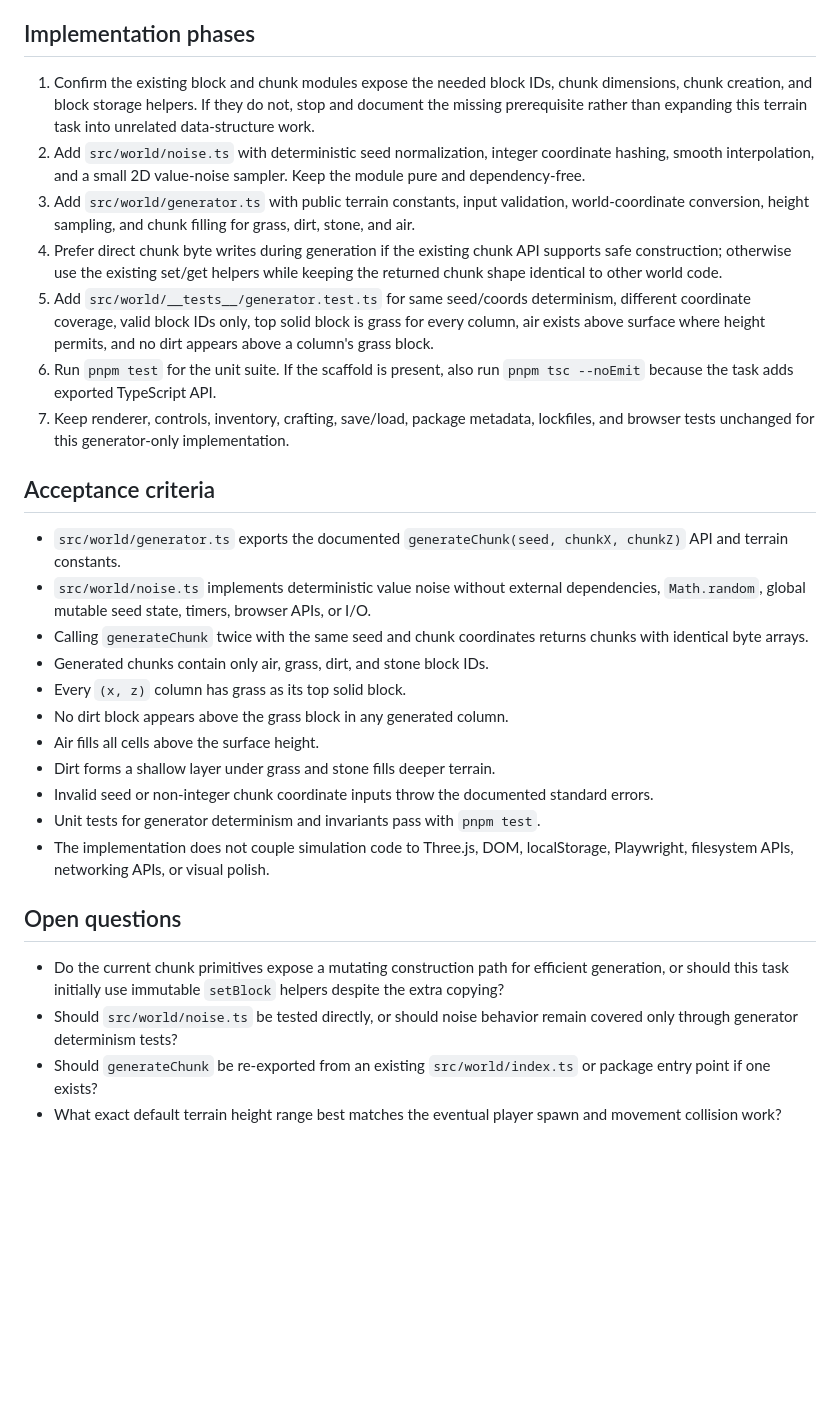
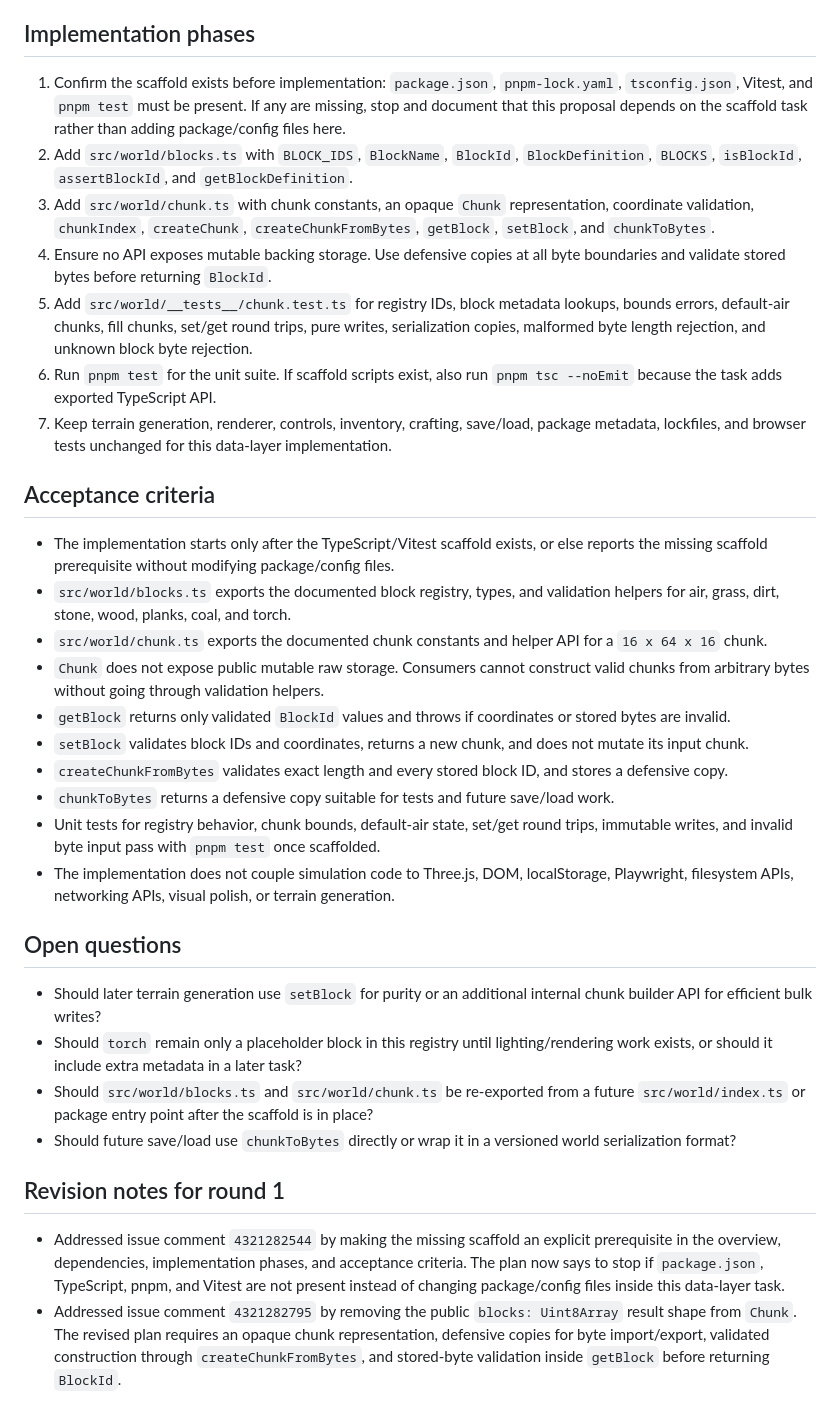
Before and after one commit to contribute-sh/blockstead, a Markdown page: PLAN.md, the part around one of its changes. GitHub-like rendering; blank space fills up the shorter version.

```diff
--- a/PLAN.md
+++ b/PLAN.md
@@ -130,31 +153,35 @@ This planning task only modifies `PLAN.md`. The later implementation should crea
 
 ## Implementation phases
 
-1. Confirm the existing block and chunk modules expose the needed block IDs, chunk dimensions, chunk creation, and block storage helpers. If they do not, stop and document the missing prerequisite rather than expanding this terrain task into unrelated data-structure work.
-2. Add `src/world/noise.ts` with deterministic seed normalization, integer coordinate hashing, smooth interpolation, and a small 2D value-noise sampler. Keep the module pure and dependency-free.
-3. Add `src/world/generator.ts` with public terrain constants, input validation, world-coordinate conversion, height sampling, and chunk filling for grass, dirt, stone, and air.
-4. Prefer direct chunk byte writes during generation if the existing chunk API supports safe construction; otherwise use the existing set/get helpers while keeping the returned chunk shape identical to other world code.
-5. Add `src/world/__tests__/generator.test.ts` for same seed/coords determinism, different coordinate coverage, valid block IDs only, top solid block is grass for every column, air exists above surface where height permits, and no dirt appears above a column's grass block.
-6. Run `pnpm test` for the unit suite. If the scaffold is present, also run `pnpm tsc --noEmit` because the task adds exported TypeScript API.
-7. Keep renderer, controls, inventory, crafting, save/load, package metadata, lockfiles, and browser tests unchanged for this generator-only implementation.
+1. Confirm the scaffold exists before implementation: `package.json`, `pnpm-lock.yaml`, `tsconfig.json`, Vitest, and `pnpm test` must be present. If any are missing, stop and document that this proposal depends on the scaffold task rather than adding package/config files here.
+2. Add `src/world/blocks.ts` with `BLOCK_IDS`, `BlockName`, `BlockId`, `BlockDefinition`, `BLOCKS`, `isBlockId`, `assertBlockId`, and `getBlockDefinition`.
+3. Add `src/world/chunk.ts` with chunk constants, an opaque `Chunk` representation, coordinate validation, `chunkIndex`, `createChunk`, `createChunkFromBytes`, `getBlock`, `setBlock`, and `chunkToBytes`.
+4. Ensure no API exposes mutable backing storage. Use defensive copies at all byte boundaries and validate stored bytes before returning `BlockId`.
+5. Add `src/world/__tests__/chunk.test.ts` for registry IDs, block metadata lookups, bounds errors, default-air chunks, fill chunks, set/get round trips, pure writes, serialization copies, malformed byte length rejection, and unknown block byte rejection.
+6. Run `pnpm test` for the unit suite. If scaffold scripts exist, also run `pnpm tsc --noEmit` because the task adds exported TypeScript API.
+7. Keep terrain generation, renderer, controls, inventory, crafting, save/load, package metadata, lockfiles, and browser tests unchanged for this data-layer implementation.
 
 ## Acceptance criteria
 
-- `src/world/generator.ts` exports the documented `generateChunk(seed, chunkX, chunkZ)` API and terrain constants.
-- `src/world/noise.ts` implements deterministic value noise without external dependencies, `Math.random`, global mutable seed state, timers, browser APIs, or I/O.
-- Calling `generateChunk` twice with the same seed and chunk coordinates returns chunks with identical byte arrays.
-- Generated chunks contain only air, grass, dirt, and stone block IDs.
-- Every `(x, z)` column has grass as its top solid block.
-- No dirt block appears above the grass block in any generated column.
-- Air fills all cells above the surface height.
-- Dirt forms a shallow layer under grass and stone fills deeper terrain.
-- Invalid seed or non-integer chunk coordinate inputs throw the documented standard errors.
-- Unit tests for generator determinism and invariants pass with `pnpm test`.
-- The implementation does not couple simulation code to Three.js, DOM, localStorage, Playwright, filesystem APIs, networking APIs, or visual polish.
+- The implementation starts only after the TypeScript/Vitest scaffold exists, or else reports the missing scaffold prerequisite without modifying package/config files.
+- `src/world/blocks.ts` exports the documented block registry, types, and validation helpers for air, grass, dirt, stone, wood, planks, coal, and torch.
+- `src/world/chunk.ts` exports the documented chunk constants and helper API for a `16 x 64 x 16` chunk.
+- `Chunk` does not expose public mutable raw storage. Consumers cannot construct valid chunks from arbitrary bytes without going through validation helpers.
+- `getBlock` returns only validated `BlockId` values and throws if coordinates or stored bytes are invalid.
+- `setBlock` validates block IDs and coordinates, returns a new chunk, and does not mutate its input chunk.
+- `createChunkFromBytes` validates exact length and every stored block ID, and stores a defensive copy.
+- `chunkToBytes` returns a defensive copy suitable for tests and future save/load work.
+- Unit tests for registry behavior, chunk bounds, default-air state, set/get round trips, immutable writes, and invalid byte input pass with `pnpm test` once scaffolded.
+- The implementation does not couple simulation code to Three.js, DOM, localStorage, Playwright, filesystem APIs, networking APIs, visual polish, or terrain generation.
 
 ## Open questions
 
-- Do the current chunk primitives expose a mutating construction path for efficient generation, or should this task initially use immutable `setBlock` helpers despite the extra copying?
-- Should `src/world/noise.ts` be tested directly, or should noise behavior remain covered only through generator determinism tests?
-- Should `generateChunk` be re-exported from an existing `src/world/index.ts` or package entry point if one exists?
-- What exact default terrain height range best matches the eventual player spawn and movement collision work?
+- Should later terrain generation use `setBlock` for purity or an additional internal chunk builder API for efficient bulk writes?
+- Should `torch` remain only a placeholder block in this registry until lighting/rendering work exists, or should it include extra metadata in a later task?
+- Should `src/world/blocks.ts` and `src/world/chunk.ts` be re-exported from a future `src/world/index.ts` or package entry point after the scaffold is in place?
+- Should future save/load use `chunkToBytes` directly or wrap it in a versioned world serialization format?
+
+## Revision notes for round 1
+
+- Addressed issue comment `4321282544` by making the missing scaffold an explicit prerequisite in the overview, dependencies, implementation phases, and acceptance criteria. The plan now says to stop if `package.json`, TypeScript, pnpm, and Vitest are not present instead of changing package/config files inside this data-layer task.
+- Addressed issue comment `4321282795` by removing the public `blocks: Uint8Array` result shape from `Chunk`. The revised plan requires an opaque chunk representation, defensive copies for byte import/export, validated construction through `createChunkFromBytes`, and stored-byte validation inside `getBlock` before returning `BlockId`.
```
Also changed, not shown: other parts of PLAN.md (+101 -78 lines).
